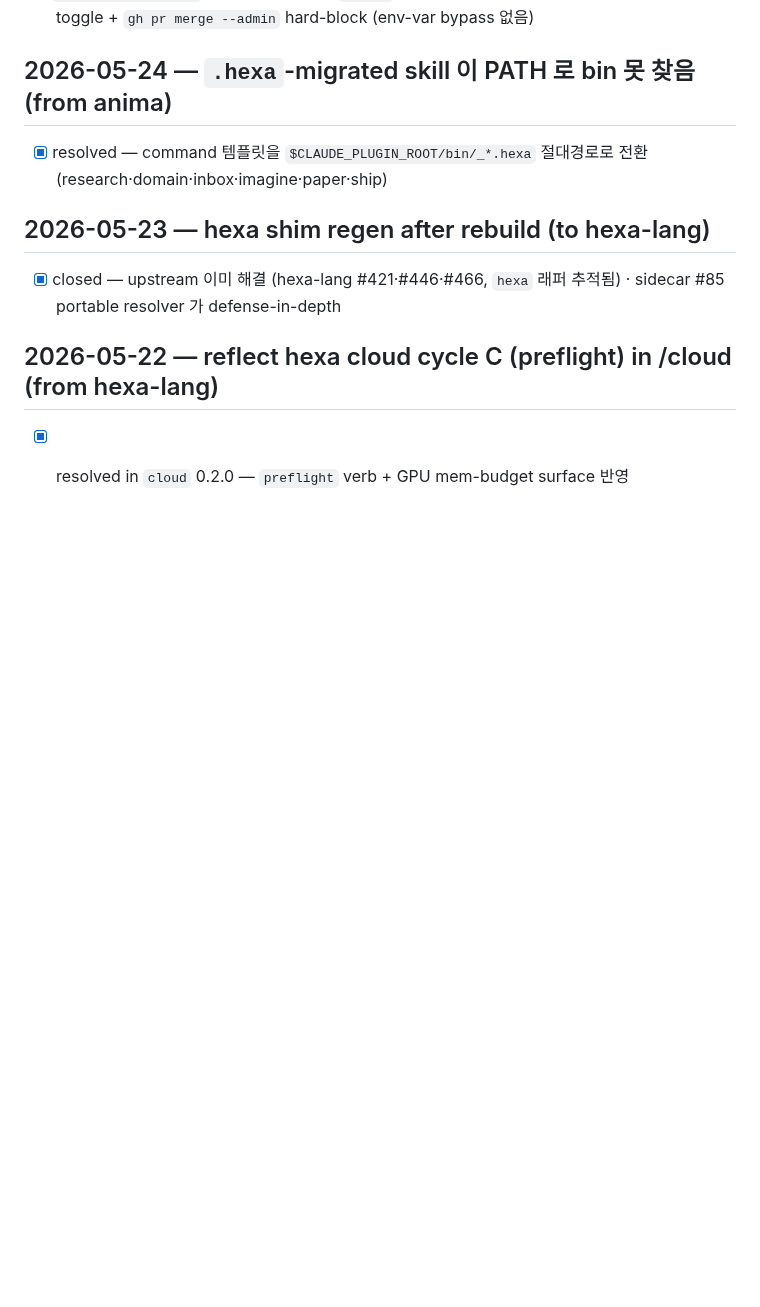
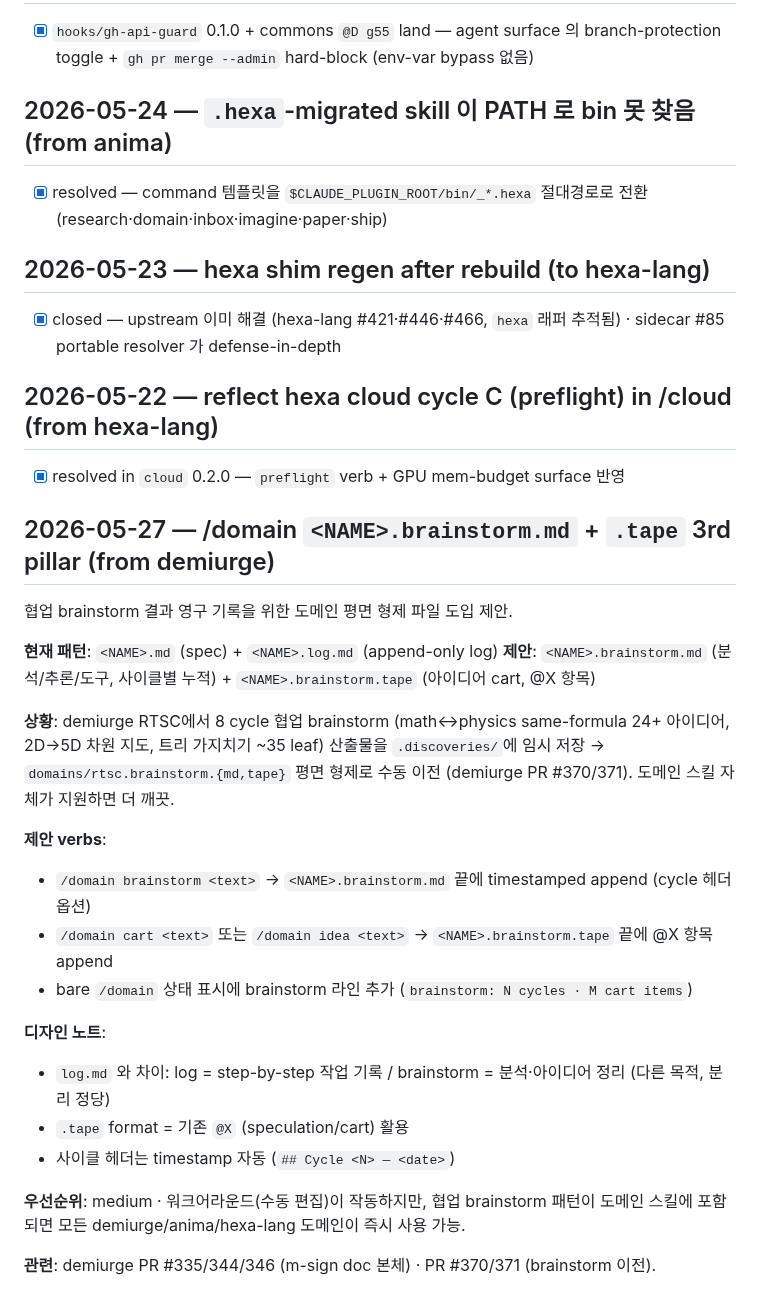
Before and after one commit to dancinlab/sidecar, a Markdown page: INBOX.log.md, the part around the change. GitHub-like rendering; blank space fills up the shorter version.

Commit message:
inbox: /domain <NAME>.brainstorm.md + .tape 3rd pillar (from demiurge RTSC)
협업 brainstorm 결과 영구 기록을 위한 도메인 평면 형제 파일 도입.
현재 <NAME>.md + <NAME>.log.md 패턴에 <NAME>.brainstorm.{md,tape} 추가.
demiurge에서 수동 이전(PR #370/371) 후 패턴 확립 — 스킬 지원하면 다도메인 즉시 사용.

```diff
--- a/INBOX.log.md
+++ b/INBOX.log.md
@@ -327,3 +327,26 @@ bare /domain:
 
 ## 2026-05-22 — reflect hexa cloud cycle C (preflight) in /cloud (from hexa-lang)
 - [x] resolved in `cloud` 0.2.0 — `preflight` verb + GPU mem-budget surface 반영
+
+## 2026-05-27 — /domain `<NAME>.brainstorm.md` + `.tape` 3rd pillar (from demiurge)
+
+협업 brainstorm 결과 영구 기록을 위한 도메인 평면 형제 파일 도입 제안.
+
+**현재 패턴**: `<NAME>.md` (spec) + `<NAME>.log.md` (append-only log)
+**제안**: `<NAME>.brainstorm.md` (분석/추론/도구, 사이클별 누적) + `<NAME>.brainstorm.tape` (아이디어 cart, @X 항목)
+
+**상황**: demiurge RTSC에서 8 cycle 협업 brainstorm (math↔physics same-formula 24+ 아이디어, 2D→5D 차원 지도, 트리 가지치기 ~35 leaf) 산출물을 `.discoveries/`에 임시 저장 → `domains/rtsc.brainstorm.{md,tape}` 평면 형제로 수동 이전 (demiurge PR #370/371). 도메인 스킬 자체가 지원하면 더 깨끗.
+
+**제안 verbs**:
+- `/domain brainstorm <text>` → `<NAME>.brainstorm.md` 끝에 timestamped append (cycle 헤더 옵션)
+- `/domain cart <text>` 또는 `/domain idea <text>` → `<NAME>.brainstorm.tape` 끝에 @X 항목 append
+- bare `/domain` 상태 표시에 brainstorm 라인 추가 (`brainstorm: N cycles · M cart items`)
+
+**디자인 노트**:
+- `log.md` 와 차이: log = step-by-step 작업 기록 / brainstorm = 분석·아이디어 정리 (다른 목적, 분리 정당)
+- `.tape` format = 기존 `@X` (speculation/cart) 활용
+- 사이클 헤더는 timestamp 자동 (`## Cycle <N> — <date>`)
+
+**우선순위**: medium · 워크어라운드(수동 편집)이 작동하지만, 협업 brainstorm 패턴이 도메인 스킬에 포함되면 모든 demiurge/anima/hexa-lang 도메인이 즉시 사용 가능.
+
+**관련**: demiurge PR #335/344/346 (m-sign doc 본체) · PR #370/371 (brainstorm 이전).
```
